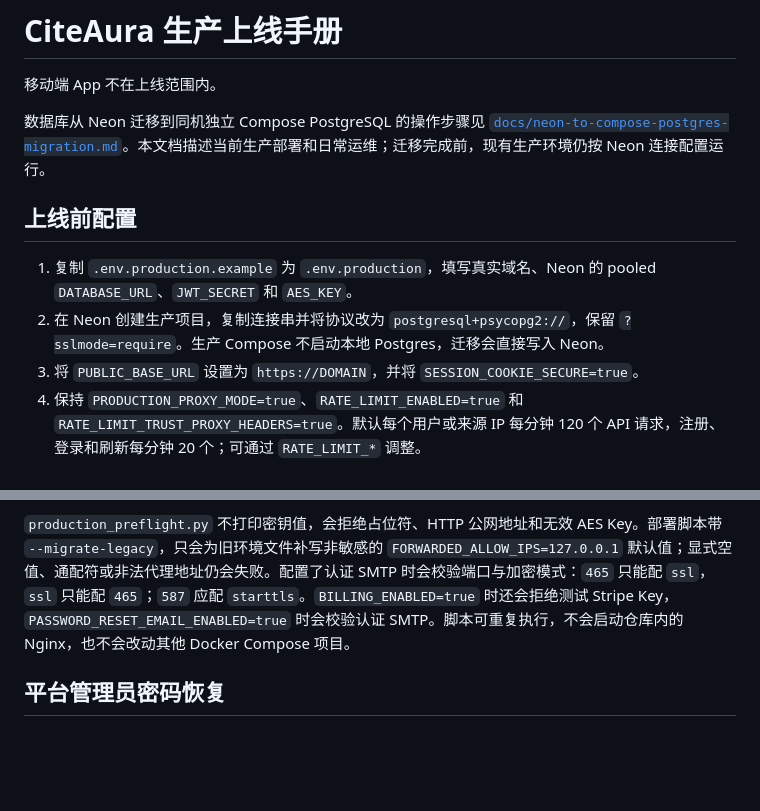
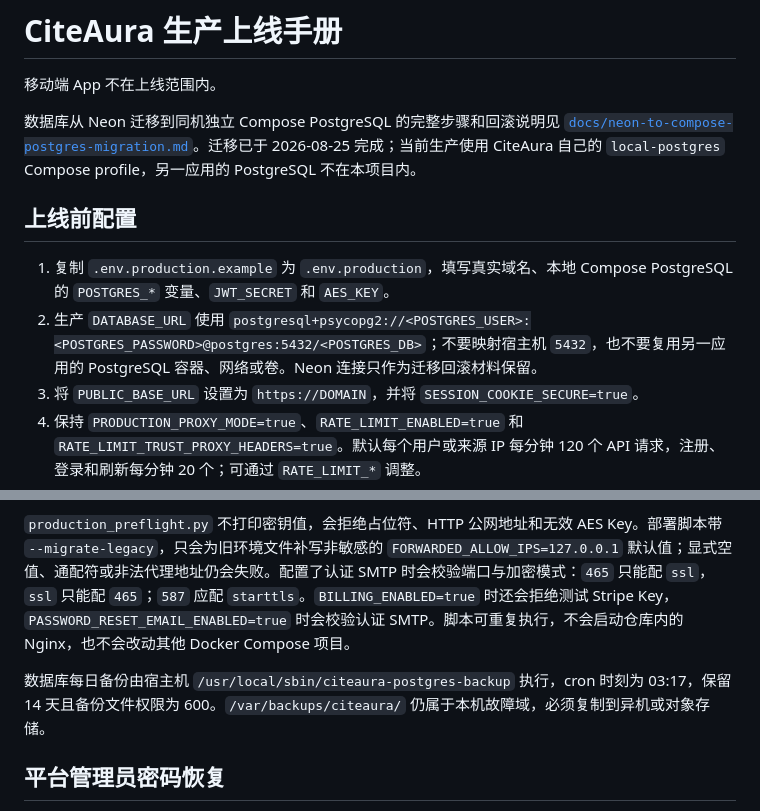
Before and after one commit to 500wango/citeaura, a Markdown page: docs/production-runbook.md, 2 parts joined by grey strips. Rendered like a GitHub page; blank space fills up the shorter version.

````diff
--- a/docs/production-runbook.md
+++ b/docs/production-runbook.md
@@ -2,12 +2,12 @@
 
 移动端 App 不在上线范围内。
 
-数据库从 Neon 迁移到同机独立 Compose PostgreSQL 的操作步骤见 [`docs/neon-to-compose-postgres-migration.md`](neon-to-compose-postgres-migration.md)。本文档描述当前生产部署和日常运维；迁移完成前，现有生产环境仍按 Neon 连接配置运行。
+数据库从 Neon 迁移到同机独立 Compose PostgreSQL 的完整步骤和回滚说明见 [`docs/neon-to-compose-postgres-migration.md`](neon-to-compose-postgres-migration.md)。迁移已于 2026-08-25 完成；当前生产使用 CiteAura 自己的 `local-postgres` Compose profile，另一应用的 PostgreSQL 不在本项目内。
 
 ## 上线前配置
 
-1. 复制 `.env.production.example` 为 `.env.production`，填写真实域名、Neon 的 pooled `DATABASE_URL`、`JWT_SECRET` 和 `AES_KEY`。
-2. 在 Neon 创建生产项目，复制连接串并将协议改为 `postgresql+psycopg2://`，保留 `?sslmode=require`。生产 Compose 不启动本地 Postgres，迁移会直接写入 Neon。
+1. 复制 `.env.production.example` 为 `.env.production`，填写真实域名、本地 Compose PostgreSQL 的 `POSTGRES_*` 变量、`JWT_SECRET` 和 `AES_KEY`。
+2. 生产 `DATABASE_URL` 使用 `postgresql+psycopg2://<POSTGRES_USER>:<POSTGRES_PASSWORD>@postgres:5432/<POSTGRES_DB>`；不要映射宿主机 `5432`，也不要复用另一应用的 PostgreSQL 容器、网络或卷。Neon 连接只作为迁移回滚材料保留。
 3. 将 `PUBLIC_BASE_URL` 设置为 `https://DOMAIN`，并将 `SESSION_COOKIE_SECURE=true`。
 4. 保持 `PRODUCTION_PROXY_MODE=true`、`RATE_LIMIT_ENABLED=true` 和 `RATE_LIMIT_TRUST_PROXY_HEADERS=true`。默认每个用户或来源 IP 每分钟 120 个 API 请求，注册、登录和刷新每分钟 20 个；可通过 `RATE_LIMIT_*` 调整。
 5. 暂不开放支付时保持 `BILLING_ENABLED=false`，Stripe 配置可以留空。开放支付时改为 `true`，并在 Stripe Dashboard 创建订阅 Checkout Webhook；事件至少包括 `checkout.session.completed`、`checkout.session.async_payment_succeeded`、`customer.subscription.updated`、`customer.subscription.deleted`、`invoice.paid` 和 `invoice.payment_failed`，地址为 `https://DOMAIN/api/v1/billing/webhook`。
@@ -27,6 +27,8 @@ scripts/acceptance.py --base-url https://your-domain.example --production
 ```
 
 `production_preflight.py` 不打印密钥值，会拒绝占位符、HTTP 公网地址和无效 AES Key。部署脚本带 `--migrate-legacy`，只会为旧环境文件补写非敏感的 `FORWARDED_ALLOW_IPS=127.0.0.1` 默认值；显式空值、通配符或非法代理地址仍会失败。配置了认证 SMTP 时会校验端口与加密模式：`465` 只能配 `ssl`，`ssl` 只能配 `465`；`587` 应配 `starttls`。`BILLING_ENABLED=true` 时还会拒绝测试 Stripe Key，`PASSWORD_RESET_EMAIL_ENABLED=true` 时会校验认证 SMTP。脚本可重复执行，不会启动仓库内的 Nginx，也不会改动其他 Docker Compose 项目。
+
+数据库每日备份由宿主机 `/usr/local/sbin/citeaura-postgres-backup` 执行，cron 时刻为 03:17，保留 14 天且备份文件权限为 600。`/var/backups/citeaura/` 仍属于本机故障域，必须复制到异机或对象存储。
 
 ## 平台管理员密码恢复
 
````
Also changed, not shown: docs/neon-to-compose-postgres-migration.md (+12 -1 lines).
